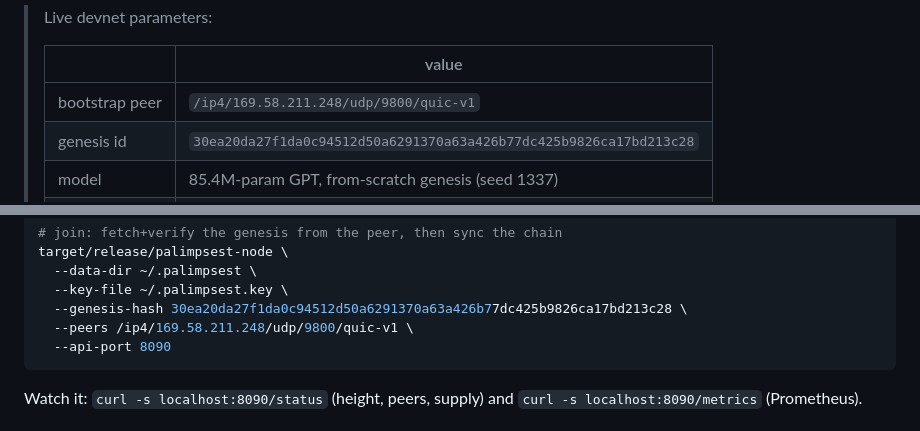
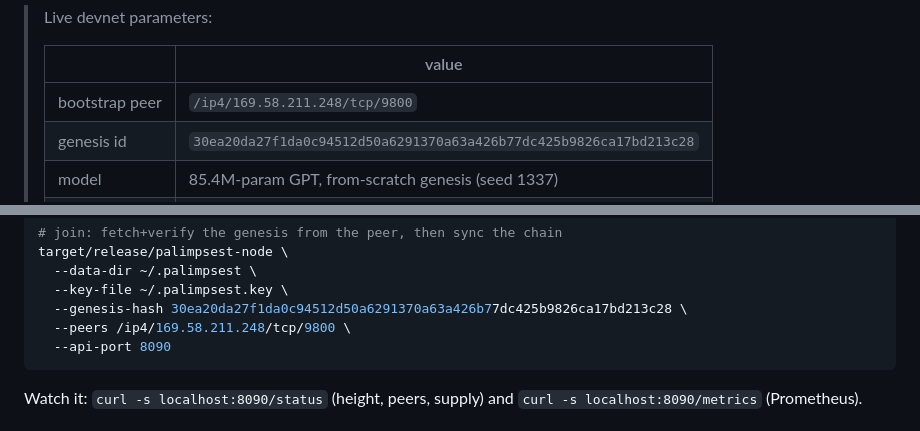
Before and after one commit to connors2015/palimpsest, a Markdown page: docs/joining.md, 2 parts joined by grey strips. GitHub-like rendering.

Commit message:
fix(net): use the TCP bootstrap address (QUIC drops on large messages)
libp2p-quic aborts a connection with "too many gaps in stream buffer"
when a multi-megabyte message (our ~13MB delta / ~18MB block bodies) is
sent over a QUIC stream on a lossy internet path — the connection cycled
every ~2s and starved sync. TCP (yamux) carries the same messages with a
stable connection, verified: 0 transport errors over minutes vs QUIC
dropping continuously. Point testers at /tcp/9800 until large messages
are chunked so QUIC can be re-enabled for its NAT-traversal benefits.

Co-Authored-By: Claude Opus 4.8 <noreply@anthropic.com>
Claude-Session: https://claude.ai/code/session_013g2P1Bfafera3U41jfr8Xx

````diff
--- a/docs/joining.md
+++ b/docs/joining.md
@@ -15,7 +15,7 @@ genesis file to download, no seed to reproduce.
 >
 > | | value |
 > |---|---|
-> | bootstrap peer | `/ip4/169.58.211.248/udp/9800/quic-v1` |
+> | bootstrap peer | `/ip4/169.58.211.248/tcp/9800` |
 > | genesis id | `30ea20da27f1da0c94512d50a6291370a63a426b77dc425b9826ca17bd213c28` |
 > | model | 85.4M-param GPT, from-scratch genesis (seed 1337) |
 > | public API | `http://169.58.211.248:8080/status` |
@@ -34,7 +34,7 @@ target/release/palimpsest-node \
   --data-dir ~/.palimpsest \
   --key-file ~/.palimpsest.key \
   --genesis-hash 30ea20da27f1da0c94512d50a6291370a63a426b77dc425b9826ca17bd213c28 \
-  --peers /ip4/169.58.211.248/udp/9800/quic-v1 \
+  --peers /ip4/169.58.211.248/tcp/9800 \
   --api-port 8090
 ```
 
````
Also changed, not shown: README.md (+1 -1 lines).
